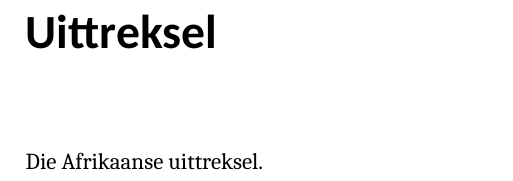
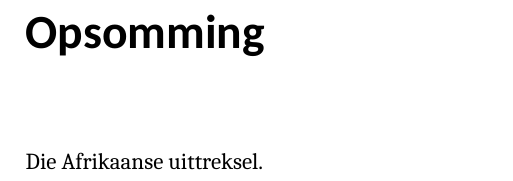
Before and after one commit to kamperh/stellenbosch_ee_report_template, a LaTeX thesis (stellenbosch_ee_report.tex, which reads frontmatter/abstract.tex): part of page 4 of 14, cut at the place of the change. Compiled offline with XeLaTeX.

Commit message:
Updated small

```diff
--- a/frontmatter/abstract.tex
+++ b/frontmatter/abstract.tex
@@ -7,7 +7,7 @@ The English abstract.
 
 
 \selectlanguage{afrikaans}
-\chapter*{Uittreksel}
+\chapter*{Opsomming}
 \addcontentsline{toc}{chapter}{Opsomming}
 \makeatletter\@mkboth{}{Opsomming}\makeatother
 
```
Also changed, not shown: frontmatter/declaration.tex (+1 -1 lines), stellenbosch_ee_report.pdf.
